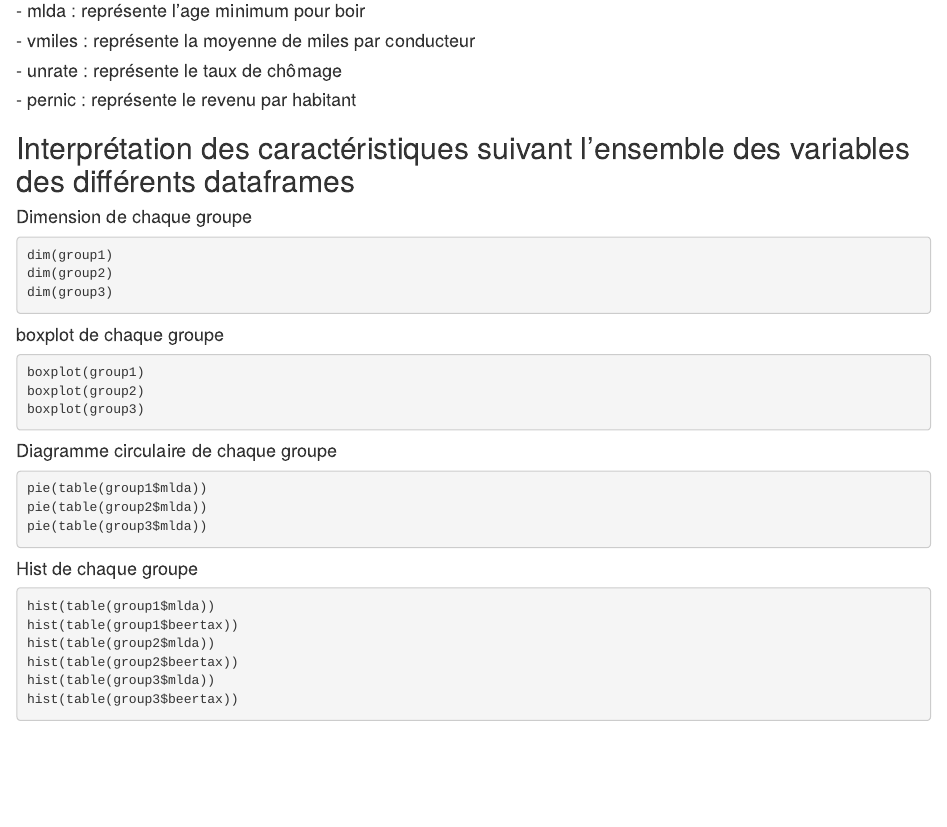
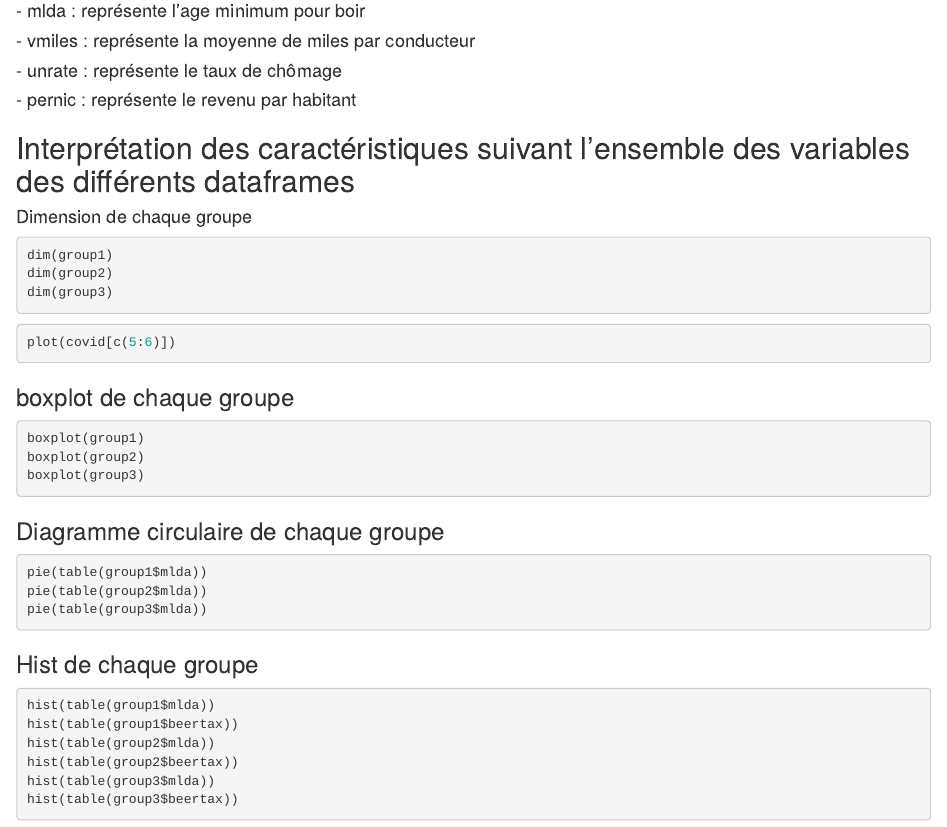
Before and after one commit to osbornn/projetTND, an R Markdown document (projet.Rmd): the page in a window 1100 px wide, from 8870 px down. Rendered offline with R 4.5, knitr and Pandoc, with nearby package versions; the code chunks are not run, so their results and figures are left out.

Commit message:
Ultimo aggiornamento del progetto (by AR)

````diff
--- a/projet.Rmd
+++ b/projet.Rmd
@@ -426,21 +426,27 @@ dim(group2)
 dim(group3)
 ```
 
-#### boxplot de chaque groupe
+```{r partie 4.4.2}
+plot(covid[c(5:6)])
+
+
+```
+
+### boxplot de chaque groupe
 ```{r partie 4.4.2}
 boxplot(group1)
 boxplot(group2)
 boxplot(group3)
 ```
 
-#### Diagramme circulaire de chaque groupe
+### Diagramme circulaire de chaque groupe
 ```{r partie 4.4.3}
 pie(table(group1$mlda))
 pie(table(group2$mlda))
 pie(table(group3$mlda))
 ```
 
-#### Hist de chaque groupe
+### Hist de chaque groupe
 ```{r partie 4.4.3.1}
 hist(table(group1$mlda))
 hist(table(group1$beertax))
````
Also changed, not shown: projet.Rmd (4 more changed lines).
